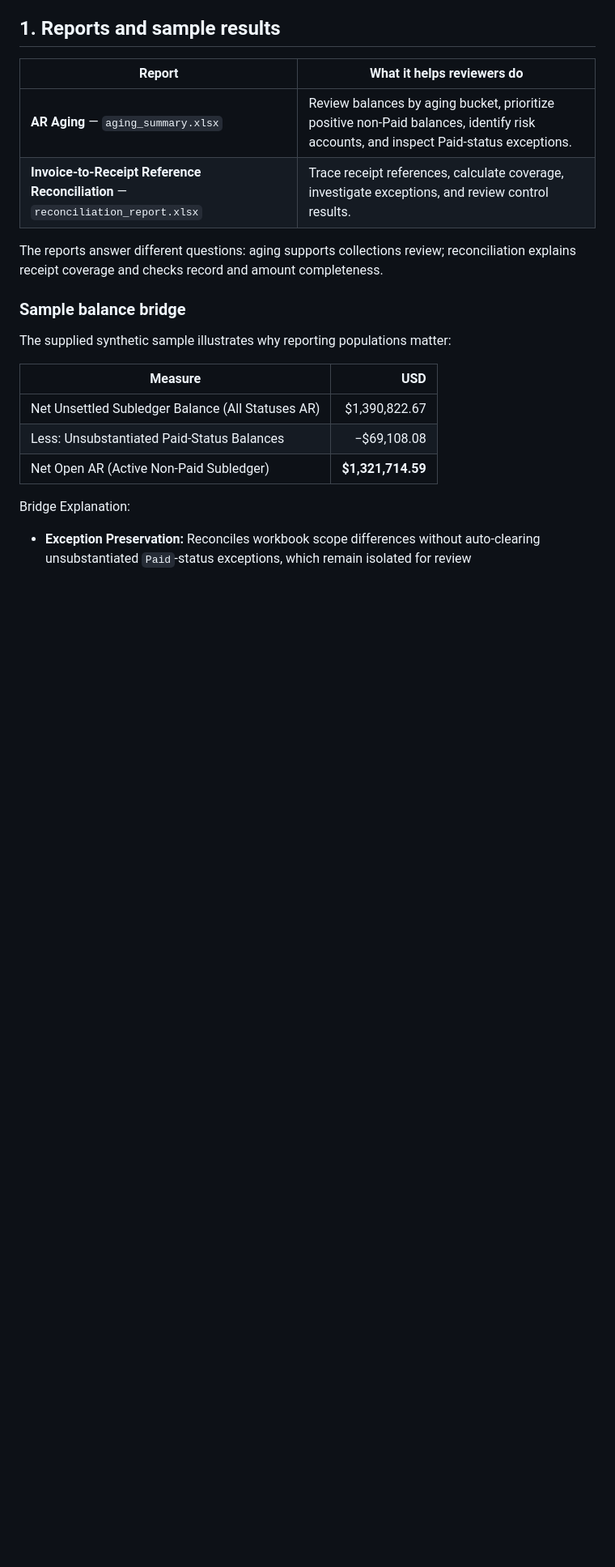
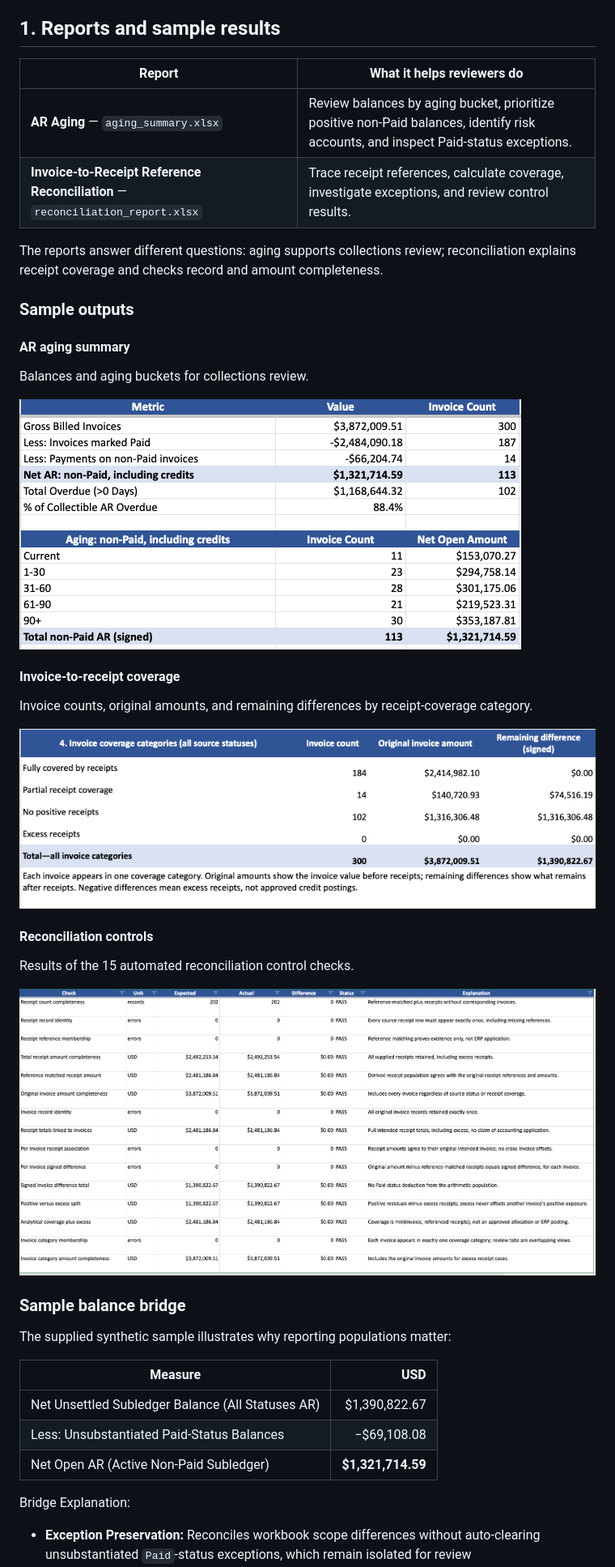
Before and after one commit to ajanetc/ar-automation-toolkit, a Markdown page: README.md, the part around the change. Shown at 81% size. GitHub-like rendering; pictures changed too: docs/AgingSummary.png (added), docs/ReconciliationChecks.png (added), docs/ReconciliationSummary.png (added); blank space fills up the shorter version.

Commit message:
Added pictures

```diff
--- a/README.md
+++ b/README.md
@@ -15,6 +15,29 @@ AR teams need more than a balance report: they need to identify remaining balanc
 | **Invoice-to-Receipt Reference Reconciliation** — `reconciliation_report.xlsx` | Trace receipt references, calculate coverage, investigate exceptions, and review control results.                                   |
 
 The reports answer different questions: aging supports collections review; reconciliation explains receipt coverage and checks record and amount completeness.
+
+
+
+### Sample outputs
+
+#### AR aging summary
+
+Balances and aging buckets for collections review.
+
+![AR aging summary](docs/AgingSummary.png)
+
+#### Invoice-to-receipt coverage
+
+Invoice counts, original amounts, and remaining differences by receipt-coverage category.
+
+![Invoice-to-receipt coverage summary](docs/ReconciliationSummary.png)
+
+#### Reconciliation controls
+
+Results of the 15 automated reconciliation control checks.
+
+![Reconciliation control checks](docs/ReconciliationChecks.png)
+
 
 ### Sample balance bridge
 
```
